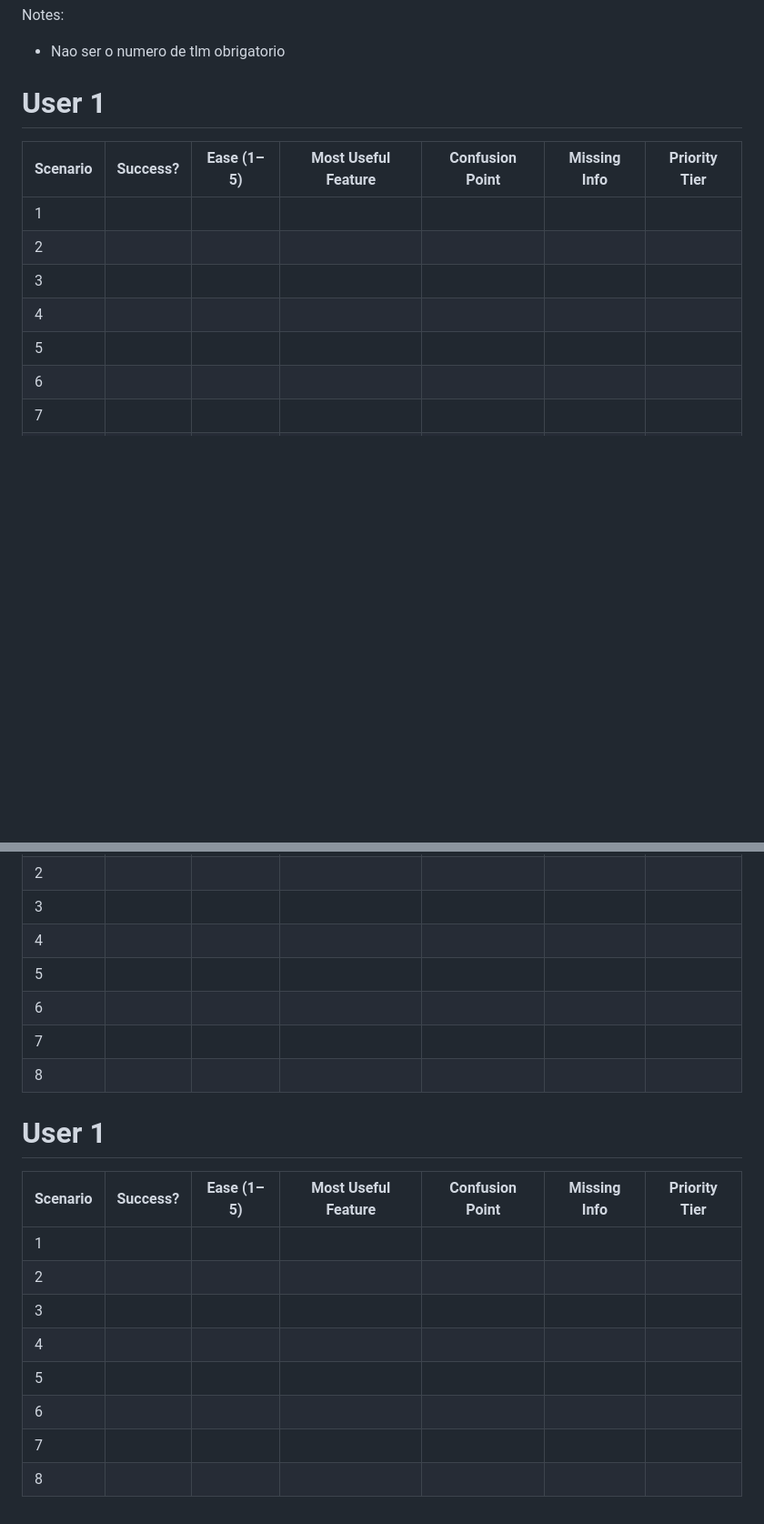
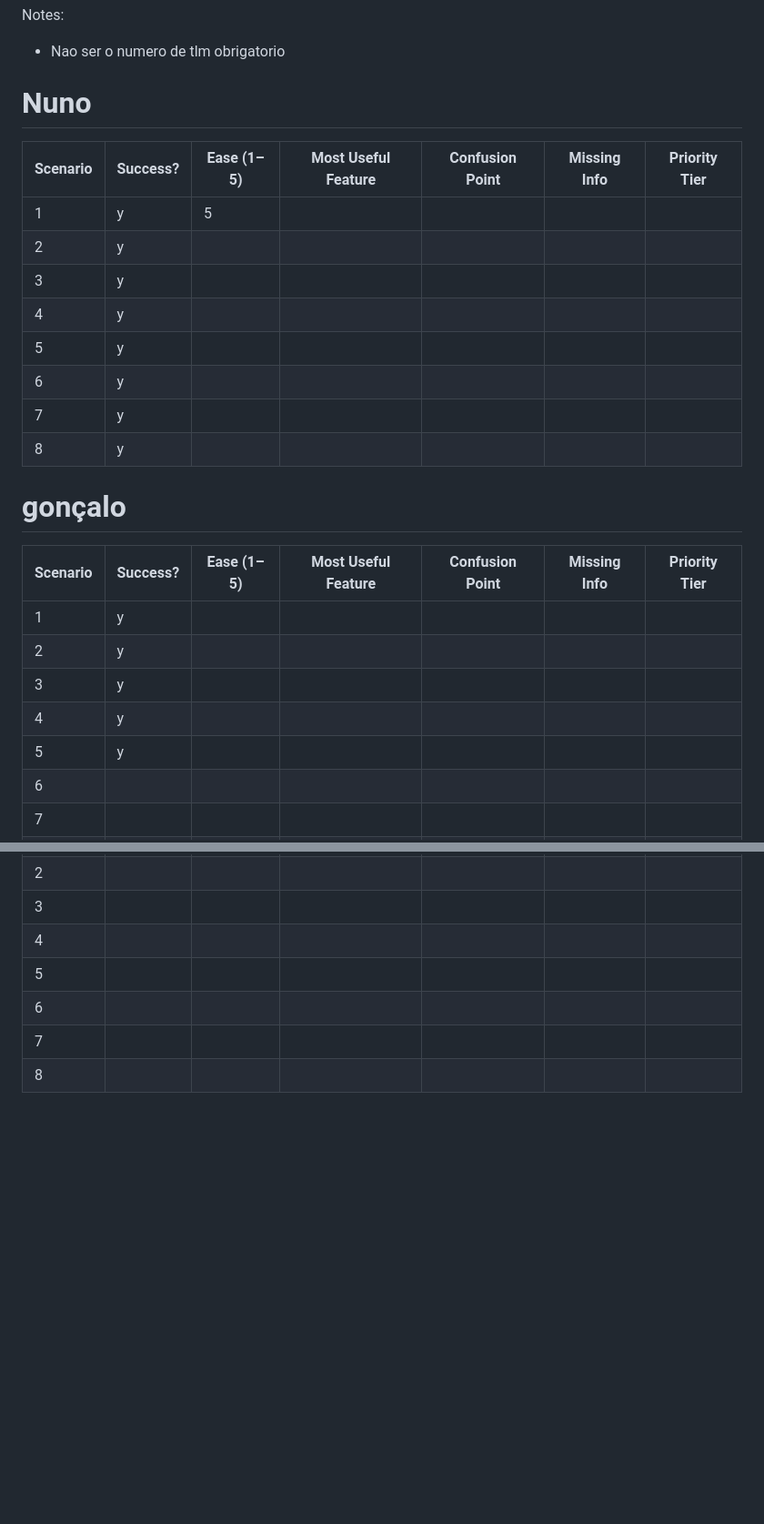
Before and after one commit to Pedro3Azevedo/the-playground, a Markdown page: user-tests/answers.md, 2 parts joined by grey strips. Shown at 91% size. GitHub-like rendering; blank space fills up the shorter version.

Commit message:
update answers

```diff
--- a/user-tests/answers.md
+++ b/user-tests/answers.md
@@ -53,15 +53,31 @@ Notes:
 
 
 
-# User 1
+# Nuno
 
 | Scenario | Success? | Ease (1–5) | Most Useful Feature | Confusion Point | Missing Info | Priority Tier |
 |----------|----------|------------|---------------------|-----------------|--------------|---------------|
-| 1        |          |            |                     |                 |              |               |
-| 2        |          |            |                     |                 |              |               |
-| 3        |          |            |                     |                 |              |               |
-| 4        |          |            |                     |                 |              |               |
-| 5        |          |            |                     |                 |              |               |
+| 1        | y        | 5          |                     |                 |              |               |
+| 2        | y        |            |                     |                 |              |               |
+| 3        | y        |            |                     |                 |              |               |
+| 4        | y        |            |                     |                 |              |               |
+| 5        | y        |            |                     |                 |              |               |
+| 6        | y        |            |                     |                 |              |               |
+| 7        | y        |            |                     |                 |              |               |
+| 8        | y        |            |                     |                 |              |               |
+
+
+
+
+# gonçalo
+
+| Scenario | Success? | Ease (1–5) | Most Useful Feature | Confusion Point | Missing Info | Priority Tier |
+|----------|----------|------------|---------------------|-----------------|--------------|---------------|
+| 1        | y        |            |                     |                 |              |               |
+| 2        | y        |            |                     |                 |              |               |
+| 3        | y        |            |                     |                 |              |               |
+| 4        | y        |            |                     |                 |              |               |
+| 5        | y        |            |                     |                 |              |               |
 | 6        |          |            |                     |                 |              |               |
 | 7        |          |            |                     |                 |              |               |
 | 8        |          |            |                     |                 |              |               |
@@ -107,17 +123,3 @@ Notes:
 | 6        |          |            |                     |                 |              |               |
 | 7        |          |            |                     |                 |              |               |
 | 8        |          |            |                     |                 |              |               |
-
-
-# User 1
-
-| Scenario | Success? | Ease (1–5) | Most Useful Feature | Confusion Point | Missing Info | Priority Tier |
-|----------|----------|------------|---------------------|-----------------|--------------|---------------|
-| 1        |          |            |                     |                 |              |               |
-| 2        |          |            |                     |                 |              |               |
-| 3        |          |            |                     |                 |              |               |
-| 4        |          |            |                     |                 |              |               |
-| 5        |          |            |                     |                 |              |               |
-| 6        |          |            |                     |                 |              |               |
-| 7        |          |            |                     |                 |              |               |
-| 8        |          |            |                     |                 |              |               |
```
Also changed, not shown: user-tests/user-tests.md (+24 -0 lines).
